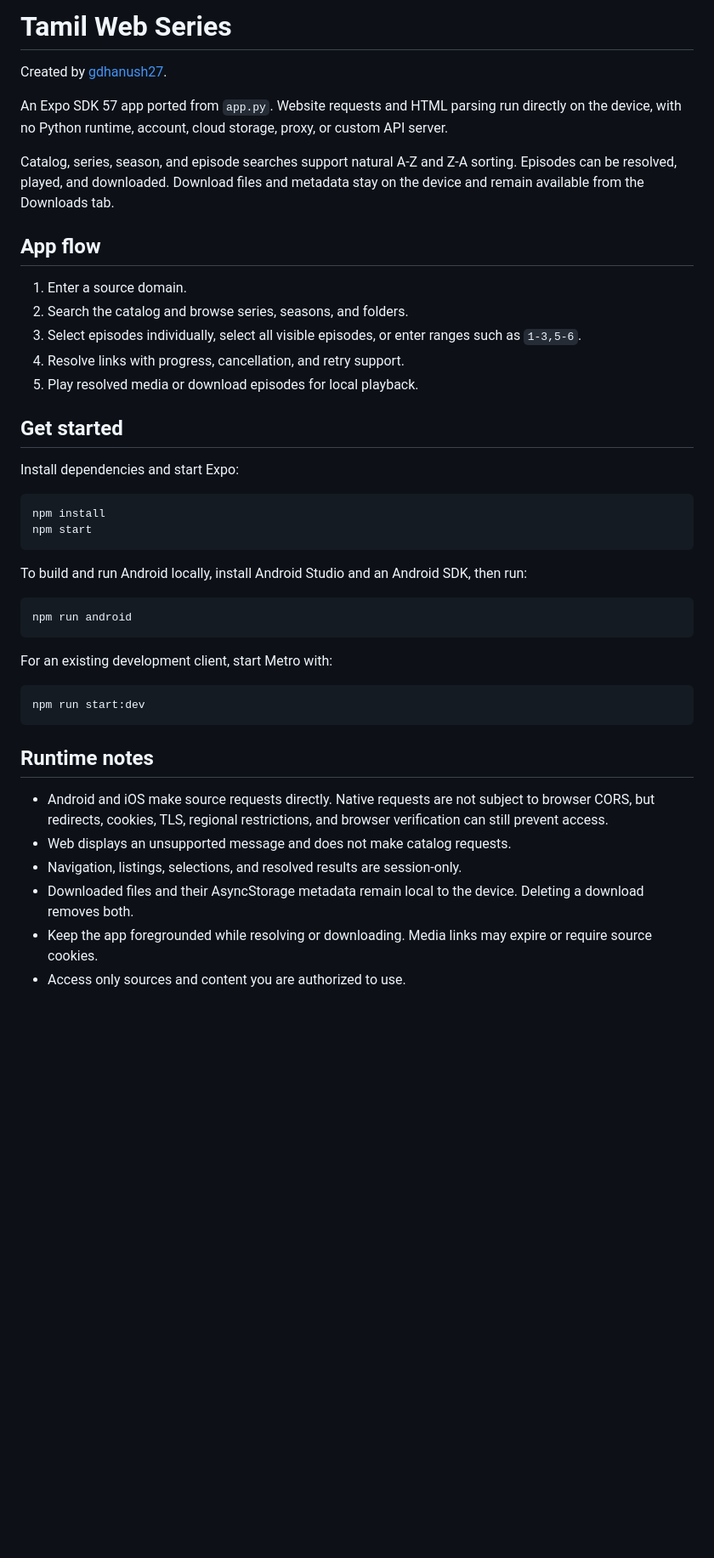
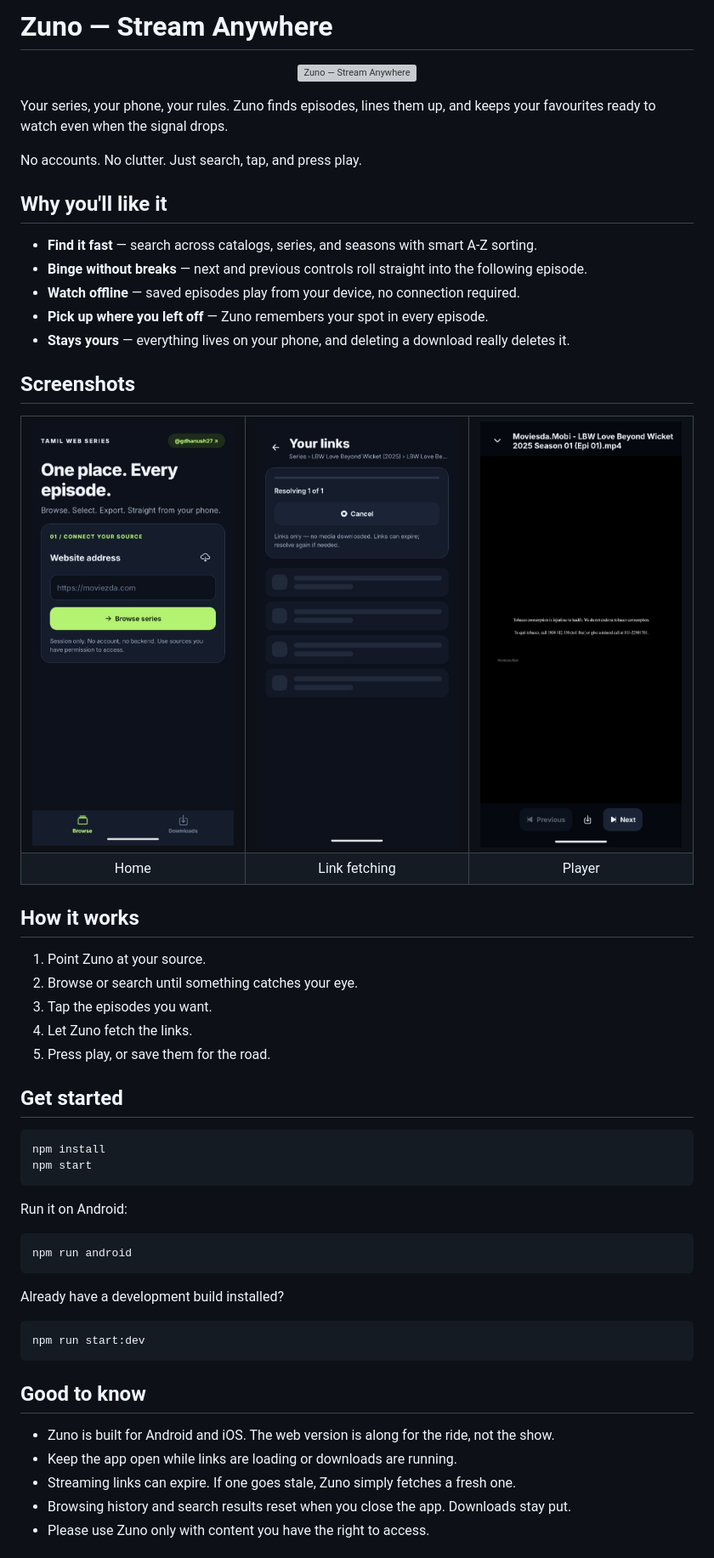
Before and after one commit to gdhanush27/zuno, a Markdown page: README.md, the part around the change printed below. Shown: that part at 85% size. Drawn GitHub-style; pictures changed too: assets/docs/home.png (added), assets/docs/link_fetching.png (added), assets/docs/player.png (added); blank space fills up the shorter version; grey boxes are pictures that could not be loaded.

````diff
--- a/README.md
+++ b/README.md
@@ -1,46 +1,68 @@
-# Tamil Web Series
+# Zuno — Stream Anywhere
 
-Created by [gdhanush27](https://github.com/gdhanush27).
+<p align="center">
+  <img src="./assets/docs/readme_hero.png" alt="Zuno — Stream Anywhere" width="100%" />
+</p>
 
-An Expo SDK 57 app ported from `app.py`. Website requests and HTML parsing run directly on the device, with no Python runtime, account, cloud storage, proxy, or custom API server.
+Your series, your phone, your rules. Zuno finds episodes, lines them up, and keeps your favourites ready to watch even when the signal drops.
 
-Catalog, series, season, and episode searches support natural A-Z and Z-A sorting. Episodes can be resolved, played, and downloaded. Download files and metadata stay on the device and remain available from the Downloads tab.
+No accounts. No clutter. Just search, tap, and press play.
 
-## App flow
+## Why you'll like it
 
-1. Enter a source domain.
-2. Search the catalog and browse series, seasons, and folders.
-3. Select episodes individually, select all visible episodes, or enter ranges such as `1-3,5-6`.
-4. Resolve links with progress, cancellation, and retry support.
-5. Play resolved media or download episodes for local playback.
+- **Find it fast** — search across catalogs, series, and seasons with smart A-Z sorting.
+- **Binge without breaks** — next and previous controls roll straight into the following episode.
+- **Watch offline** — saved episodes play from your device, no connection required.
+- **Pick up where you left off** — Zuno remembers your spot in every episode.
+- **Stays yours** — everything lives on your phone, and deleting a download really deletes it.
+
+## Screenshots
+
+<table>
+  <tr>
+    <td align="center" width="33%"><img src="./assets/docs/home.png" alt="Home" width="100%" /></td>
+    <td align="center" width="33%"><img src="./assets/docs/link_fetching.png" alt="Link fetching" width="100%" /></td>
+    <td align="center" width="33%"><img src="./assets/docs/player.png" alt="Player" width="100%" /></td>
+  </tr>
+  <tr>
+    <td align="center">Home</td>
+    <td align="center">Link fetching</td>
+    <td align="center">Player</td>
+  </tr>
+</table>
+
+## How it works
+
+1. Point Zuno at your source.
+2. Browse or search until something catches your eye.
+3. Tap the episodes you want.
+4. Let Zuno fetch the links.
+5. Press play, or save them for the road.
 
 ## Get started
-
-Install dependencies and start Expo:
 
 ```powershell
 npm install
 npm start
 ```
 
-To build and run Android locally, install Android Studio and an Android SDK, then run:
+Run it on Android:
 
 ```powershell
 npm run android
 ```
 
-For an existing development client, start Metro with:
+Already have a development build installed?
 
 ```powershell
 npm run start:dev
 ```
 
-## Runtime notes
+## Good to know
 
-- Android and iOS make source requests directly. Native requests are not subject to browser CORS, but redirects, cookies, TLS, regional restrictions, and browser verification can still prevent access.
-- Web displays an unsupported message and does not make catalog requests.
-- Navigation, listings, selections, and resolved results are session-only.
-- Downloaded files and their AsyncStorage metadata remain local to the device. Deleting a download removes both.
-- Keep the app foregrounded while resolving or downloading. Media links may expire or require source cookies.
-- Access only sources and content you are authorized to use.
+- Zuno is built for Android and iOS. The web version is along for the ride, not the show.
+- Keep the app open while links are loading or downloads are running.
+- Streaming links can expire. If one goes stale, Zuno simply fetches a fresh one.
+- Browsing history and search results reset when you close the app. Downloads stay put.
+- Please use Zuno only with content you have the right to access.
 
````
Also changed, not shown: other parts of README.md (+5 -3 lines), 3 other files.
